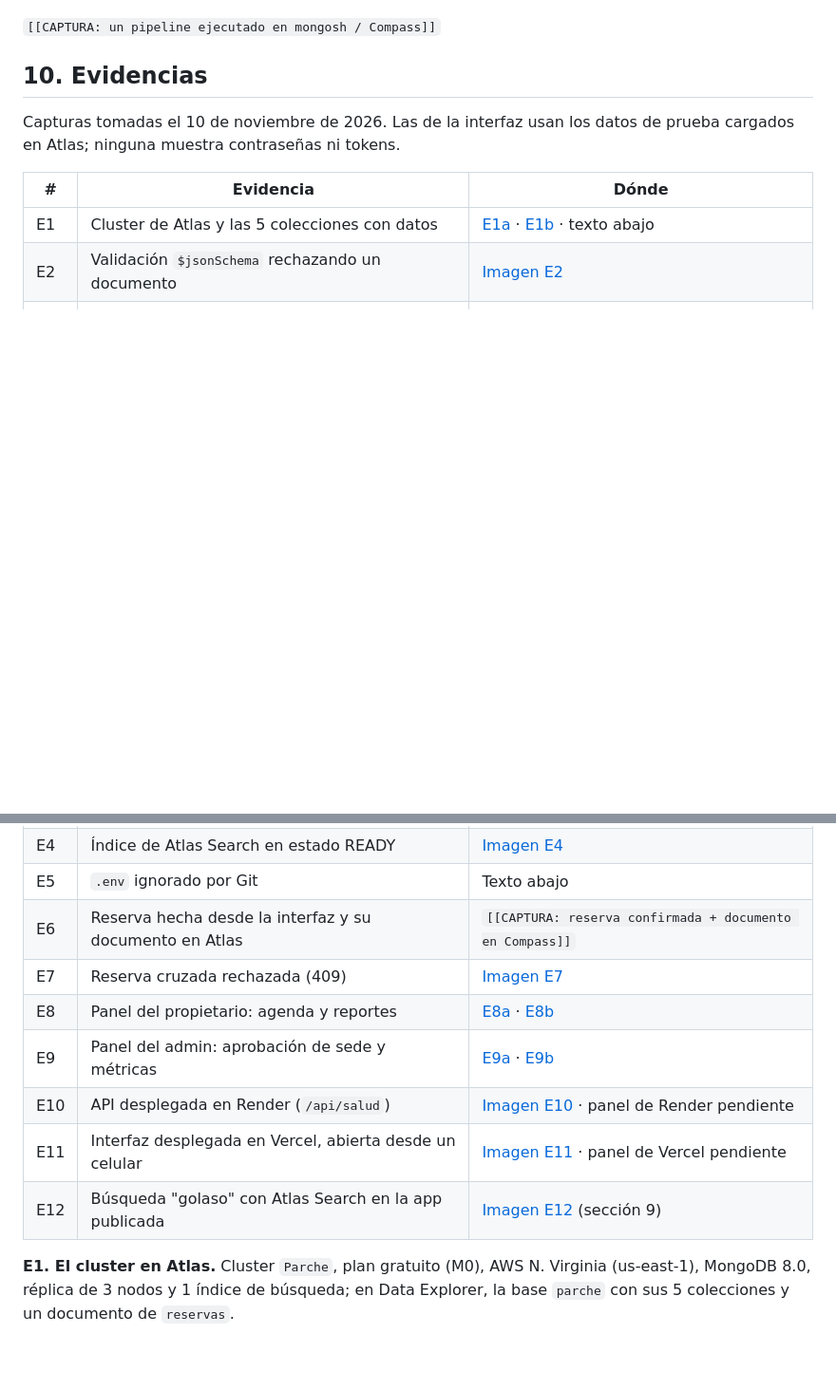
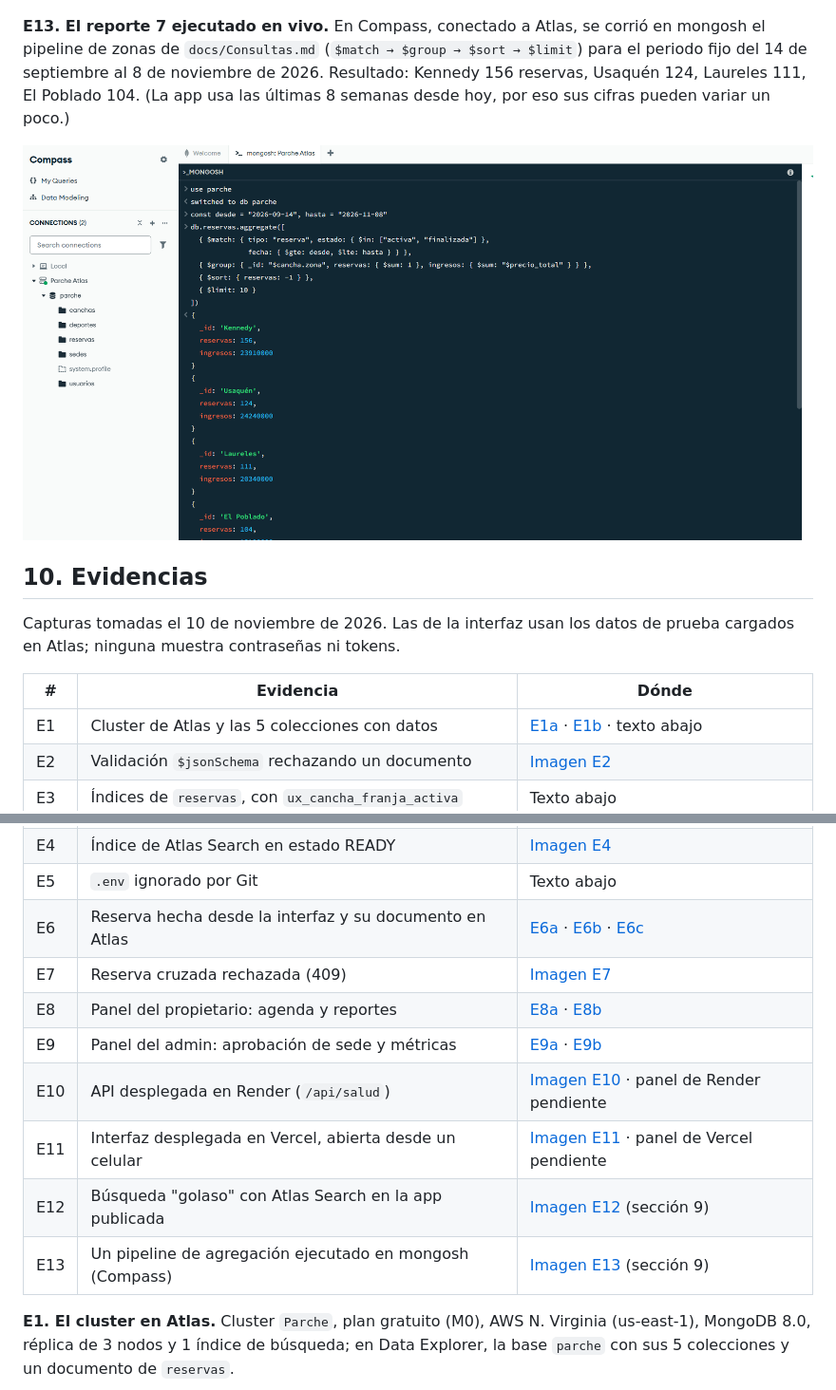
Before and after one commit to Juxn09/Parche, a Markdown page: docs/DocumentoTecnico.md, 2 parts joined by grey strips. Shown at 95% size. GitHub-like rendering; pictures changed too: docs/evidencias/E13-PipelineCompass.png (added); blank space fills up the shorter version.

Commit message:
Documento tecnico: evidencias E6 (reserva de punta a punta) y E13 (pipeline en Compass)
Co-Authored-By: Claude Opus 5.5 <noreply@anthropic.com>

```diff
--- a/docs/DocumentoTecnico.md
+++ b/docs/DocumentoTecnico.md
@@ -291,7 +291,9 @@ Evidencias en la sección 10: mapa de calor del propietario (E8b), métricas del
 
 ![E12. "golaso" encuentra las canchas de El Golazo con Atlas Search](evidencias/E12-BusquedaGolaso.jpg)
 
-`[[CAPTURA: un pipeline ejecutado en mongosh / Compass]]`
+**E13. El reporte 7 ejecutado en vivo.** En Compass, conectado a Atlas, se corrió en mongosh el pipeline de zonas de `docs/Consultas.md` (`$match → $group → $sort → $limit`) para el periodo fijo del 14 de septiembre al 8 de noviembre de 2026. Resultado: Kennedy 156 reservas, Usaquén 124, Laureles 111, El Poblado 104. (La app usa las últimas 8 semanas desde hoy, por eso sus cifras pueden variar un poco.)
+
+![E13. Pipeline de zonas ejecutado en mongosh](evidencias/E13-PipelineCompass.png)
 
 ## 10. Evidencias
 
@@ -304,13 +306,14 @@ Capturas tomadas el 10 de noviembre de 2026. Las de la interfaz usan los datos d
 | E3 | Índices de `reservas`, con `ux_cancha_franja_activa` | Texto abajo |
 | E4 | Índice de Atlas Search en estado READY | [Imagen E4](evidencias/E4-AtlasSearchReady.png) |
 | E5 | `.env` ignorado por Git | Texto abajo |
-| E6 | Reserva hecha desde la interfaz y su documento en Atlas | `[[CAPTURA: reserva confirmada + documento en Compass]]` |
+| E6 | Reserva hecha desde la interfaz y su documento en Atlas | [E6a](evidencias/E6a-ReservaElegida.png) · [E6b](evidencias/E6b-ReservaConfirmada.png) · [E6c](evidencias/E6c-DocumentoCompass.png) |
 | E7 | Reserva cruzada rechazada (409) | [Imagen E7](evidencias/E7-ReservaCruzada409.jpg) |
 | E8 | Panel del propietario: agenda y reportes | [E8a](evidencias/E8a-PanelPropietarioAgenda.jpg) · [E8b](evidencias/E8b-PanelPropietarioReportes.jpg) |
 | E9 | Panel del admin: aprobación de sede y métricas | [E9a](evidencias/E9a-PanelAdminSedes.jpg) · [E9b](evidencias/E9b-PanelAdminMetricas.jpg) |
 | E10 | API desplegada en Render (`/api/salud`) | [Imagen E10](evidencias/E10-RenderSalud.png) · panel de Render pendiente |
 | E11 | Interfaz desplegada en Vercel, abierta desde un celular | [Imagen E11](evidencias/E11-VercelCelular.jpg) · panel de Vercel pendiente |
 | E12 | Búsqueda "golaso" con Atlas Search en la app publicada | [Imagen E12](evidencias/E12-BusquedaGolaso.jpg) (sección 9) |
+| E13 | Un pipeline de agregación ejecutado en mongosh (Compass) | [Imagen E13](evidencias/E13-PipelineCompass.png) (sección 9) |
 
 **E1. El cluster en Atlas.** Cluster `Parche`, plan gratuito (M0), AWS N. Virginia (us-east-1), MongoDB 8.0, réplica de 3 nodos y 1 índice de búsqueda; en Data Explorer, la base `parche` con sus 5 colecciones y un documento de `reservas`.
 
```
Also changed, not shown: other parts of docs/DocumentoTecnico.md (+8 -0 lines), docs/sustentacion/A-Guion.md (+1 -1 lines), docs/evidencias/E6a-ReservaElegida.png (added), docs/evidencias/E6b-ReservaConfirmada.png (added), docs/evidencias/E6c-DocumentoCompass.png (added).
